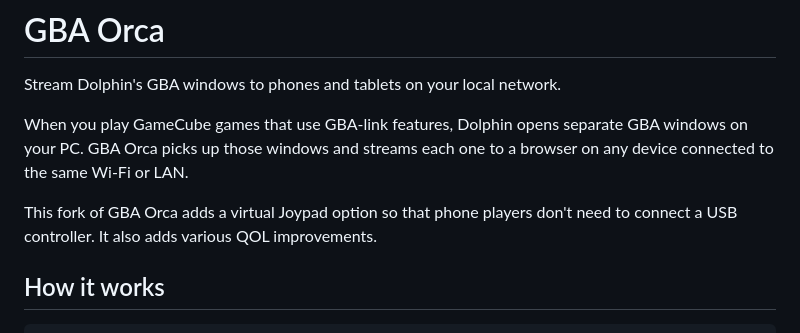
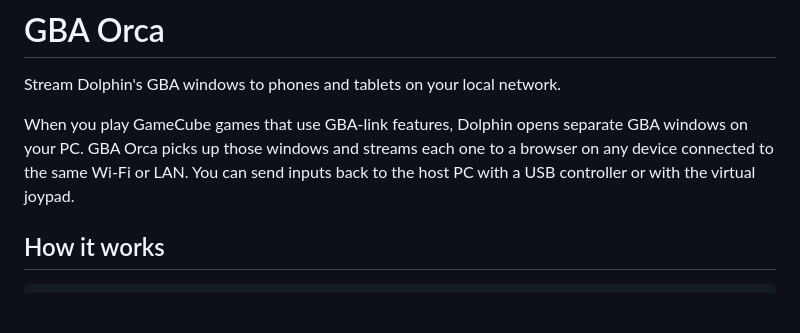
Before and after one commit to ICEREG1992/dolphin-gba-orca, a Markdown page: README.md, the part around the change. GitHub-like rendering; blank space fills up the shorter version.

```diff
--- a/README.md
+++ b/README.md
@@ -2,9 +2,7 @@
 
 Stream Dolphin's GBA windows to phones and tablets on your local network.
 
-When you play GameCube games that use GBA-link features, Dolphin opens separate GBA windows on your PC. GBA Orca picks up those windows and streams each one to a browser on any device connected to the same Wi-Fi or LAN.
-
-This fork of GBA Orca adds a virtual Joypad option so that phone players don't need to connect a USB controller. It also adds various QOL improvements.
+When you play GameCube games that use GBA-link features, Dolphin opens separate GBA windows on your PC. GBA Orca picks up those windows and streams each one to a browser on any device connected to the same Wi-Fi or LAN. You can send inputs back to the host PC with a USB controller or with the virtual joypad.
 
 ## How it works
 
```
